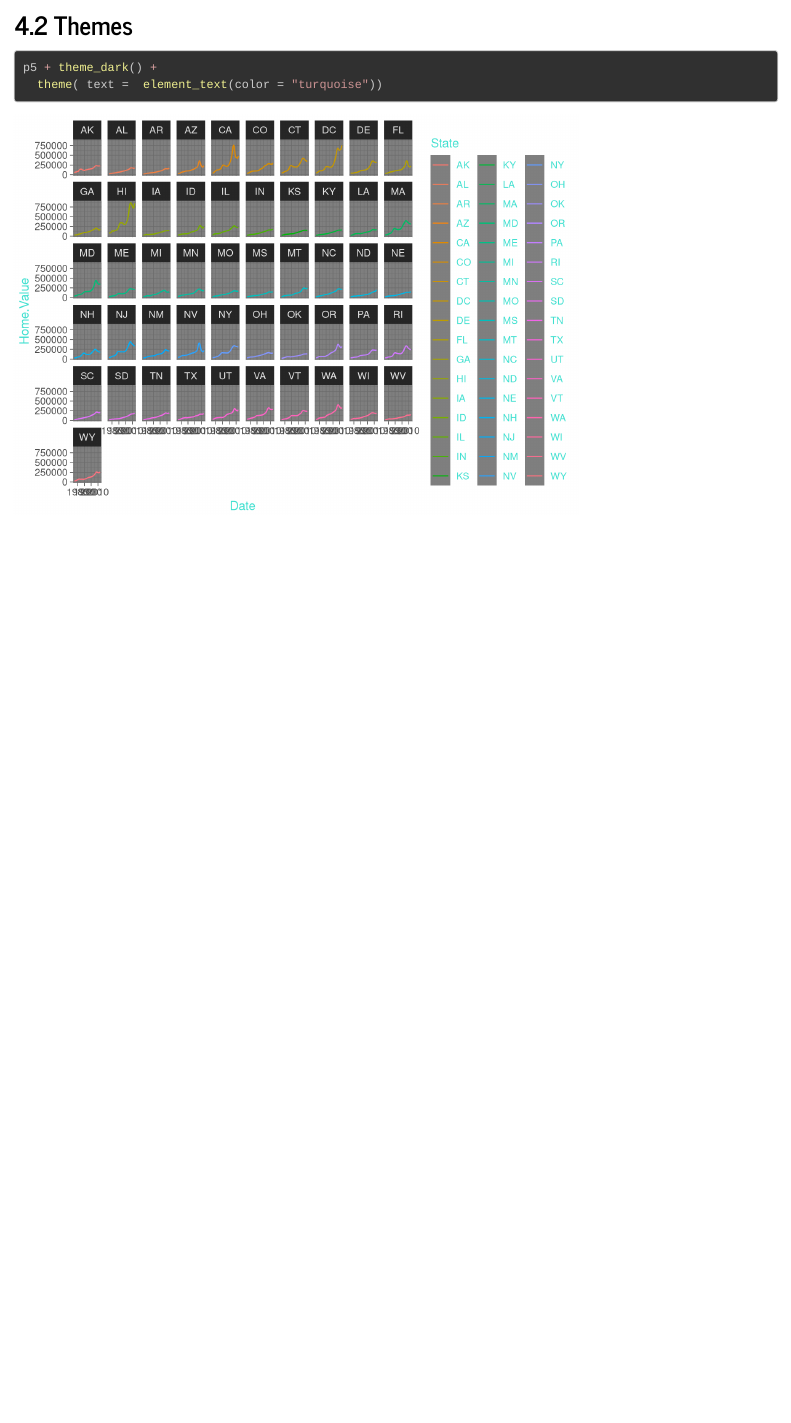
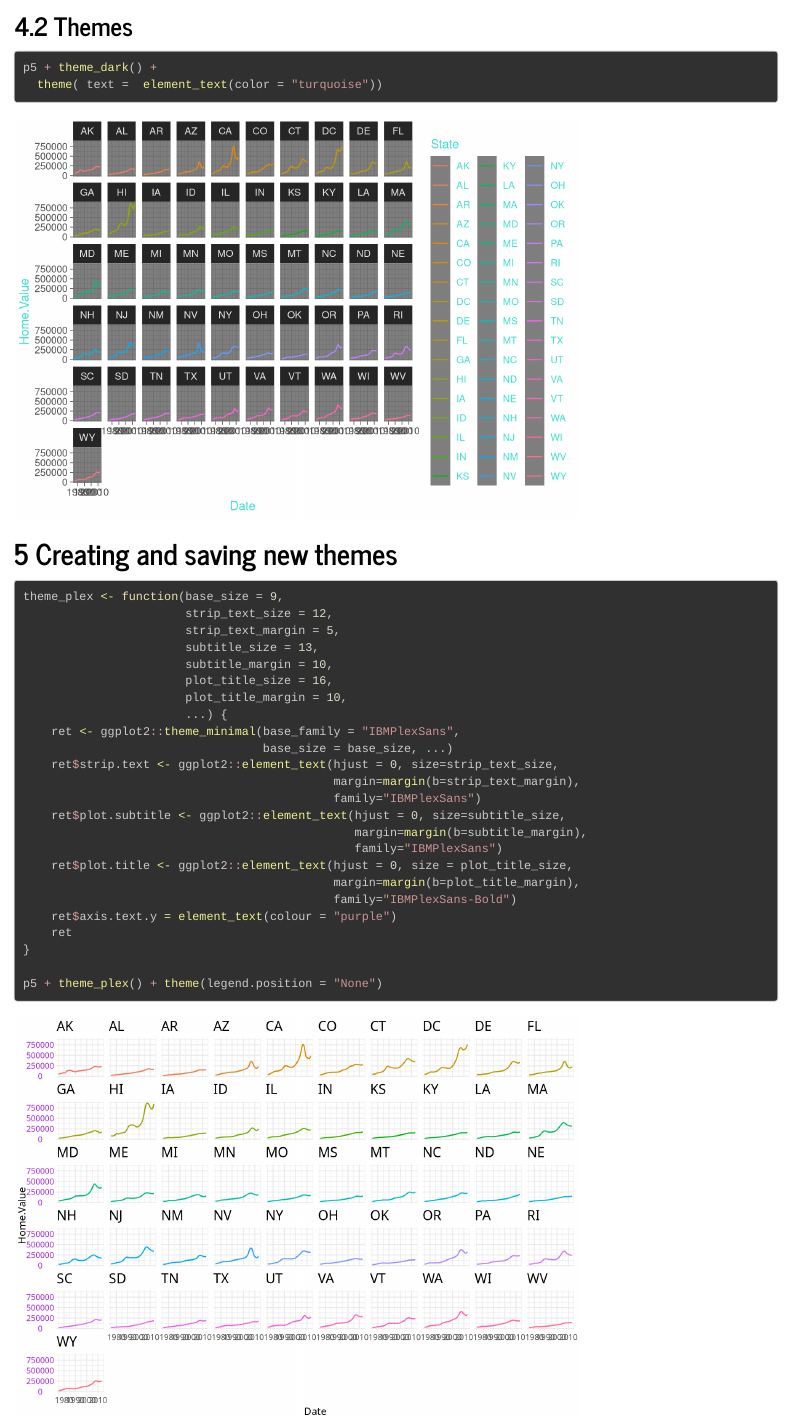
Before and after one commit to gridl/data-viz-projects, an R Markdown document (corruption.Rmd): the page in a window 1100 px wide, from 13050 px down before the commit and from 13070 px down after it, so that both start at the same text. Rendered offline with R 4.5, knitr and Pandoc, with nearby package versions; code that draws random numbers runs with fixed seeds of ours.

Commit message:
Finish tutorial

````diff
--- a/corruption.Rmd
+++ b/corruption.Rmd
@@ -213,3 +213,32 @@ p5 + geom_line(aes(color = State))
 p5 + theme_dark() +
   theme( text =  element_text(color = "turquoise"))
 ```
+
+# Creating and saving new themes
+
+```{r}
+theme_plex <- function(base_size = 9,
+                       strip_text_size = 12,
+                       strip_text_margin = 5,
+                       subtitle_size = 13,
+                       subtitle_margin = 10,
+                       plot_title_size = 16,
+                       plot_title_margin = 10,
+                       ...) {
+    ret <- ggplot2::theme_minimal(base_family = "IBMPlexSans",
+                                  base_size = base_size, ...)
+    ret$strip.text <- ggplot2::element_text(hjust = 0, size=strip_text_size,
+                                            margin=margin(b=strip_text_margin),
+                                            family="IBMPlexSans")
+    ret$plot.subtitle <- ggplot2::element_text(hjust = 0, size=subtitle_size,
+                                               margin=margin(b=subtitle_margin),
+                                               family="IBMPlexSans")
+    ret$plot.title <- ggplot2::element_text(hjust = 0, size = plot_title_size,
+                                            margin=margin(b=plot_title_margin),
+                                            family="IBMPlexSans-Bold")
+    ret$axis.text.y = element_text(colour = "purple")
+    ret
+}
+
+p5 + theme_plex() + theme(legend.position = "None")
+```
````
